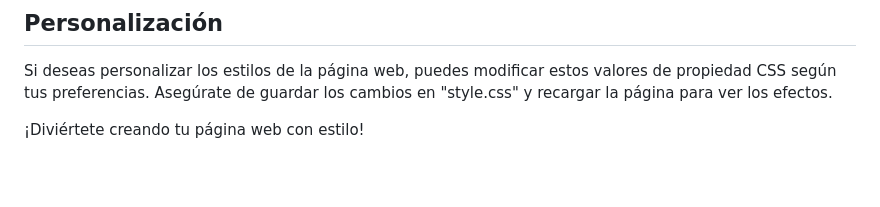
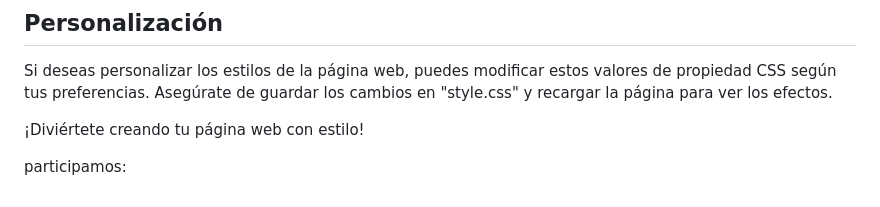
Before and after one commit to InstitutoSP/dar-estilo-con-css-bianxgu, a Markdown page: README.md, the part around the change. Rendered like a GitHub page; blank space fills up the shorter version.

Commit message:
termonado

```diff
--- a/README.md
+++ b/README.md
@@ -93,3 +93,6 @@ A continuación, se describen las propiedades CSS utilizadas en el archivo "styl
 Si deseas personalizar los estilos de la página web, puedes modificar estos valores de propiedad CSS según tus preferencias. Asegúrate de guardar los cambios en "style.css" y recargar la página para ver los efectos.
 
 ¡Diviértete creando tu página web con estilo!
+
+
+participamos:
```
